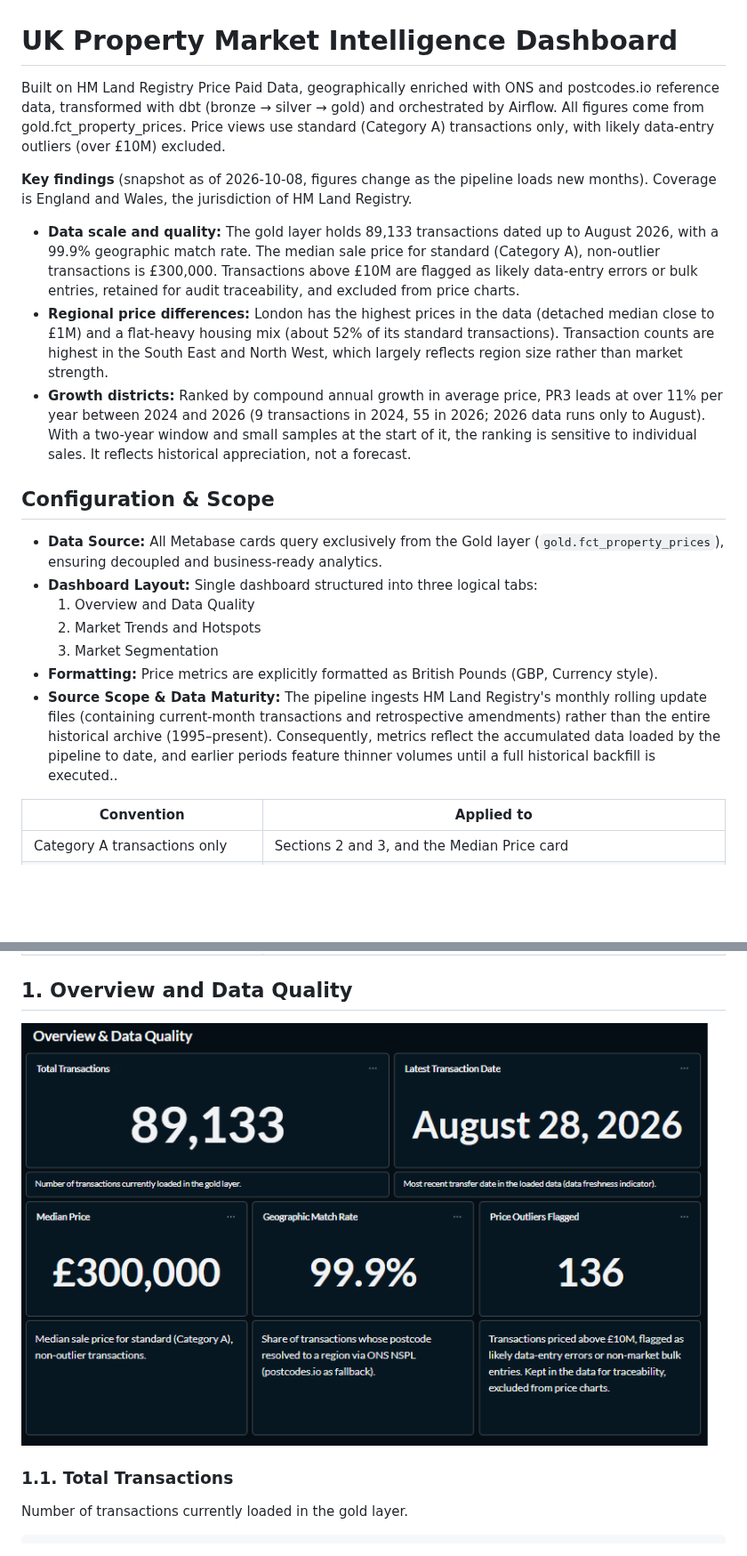
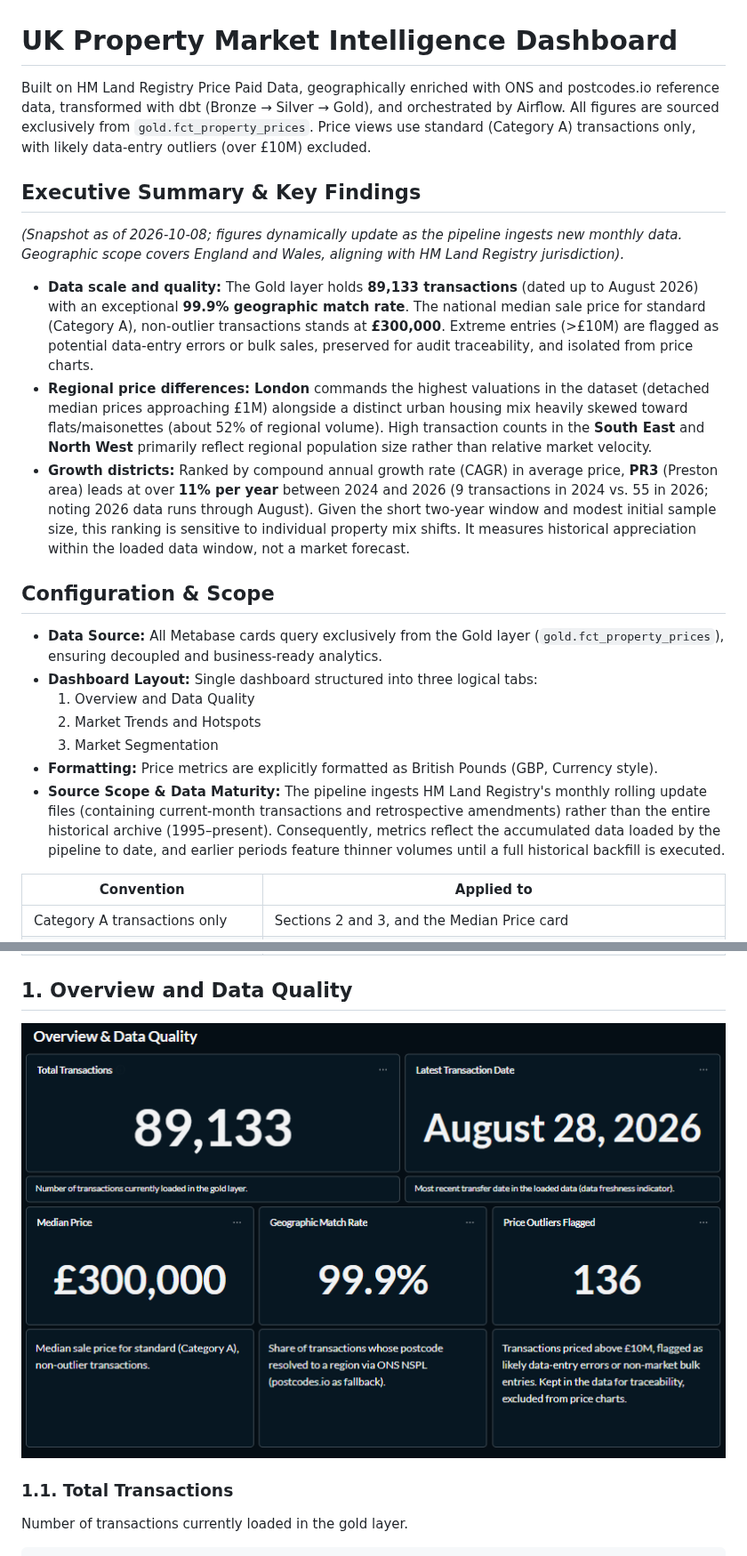
Before and after one commit to ananurkaromah/uk-estate-pipeline, a Markdown page: dashboard.md, 2 parts joined by grey strips. Shown at 89% size. Rendered like a GitHub page; pictures changed too: doc/01-overview-data-quality.png; blank space fills up the shorter version.

Commit message:
edit dashboard

```diff
--- a/dashboard.md
+++ b/dashboard.md
@@ -1,11 +1,12 @@
 # UK Property Market Intelligence Dashboard
-Built on HM Land Registry Price Paid Data, geographically enriched with ONS and postcodes.io reference data, transformed with dbt (bronze → silver → gold) and orchestrated by Airflow. All figures come from gold.fct_property_prices. Price views use standard (Category A) transactions only, with likely data-entry outliers (over £10M) excluded.
+Built on HM Land Registry Price Paid Data, geographically enriched with ONS and postcodes.io reference data, transformed with dbt (Bronze → Silver → Gold), and orchestrated by Airflow. All figures are sourced exclusively from `gold.fct_property_prices`. Price views use standard (Category A) transactions only, with likely data-entry outliers (over £10M) excluded.
 
-**Key findings** (snapshot as of 2026-10-08, figures change as the pipeline loads new months). Coverage is England and Wales, the jurisdiction of HM Land Registry.
+## Executive Summary & Key Findings
+*(Snapshot as of 2026-10-08; figures dynamically update as the pipeline ingests new monthly data. Geographic scope covers England and Wales, aligning with HM Land Registry jurisdiction).*
 
-- **Data scale and quality:** The gold layer holds 89,133 transactions dated up to August 2026, with a 99.9% geographic match rate. The median sale price for standard (Category A), non-outlier transactions is £300,000. Transactions above £10M are flagged as likely data-entry errors or bulk entries, retained for audit traceability, and excluded from price charts.
-- **Regional price differences:** London has the highest prices in the data (detached median close to £1M) and a flat-heavy housing mix (about 52% of its standard transactions). Transaction counts are highest in the South East and North West, which largely reflects region size rather than market strength.
-- **Growth districts:** Ranked by compound annual growth in average price, PR3 leads at over 11% per year between 2024 and 2026 (9 transactions in 2024, 55 in 2026; 2026 data runs only to August). With a two-year window and small samples at the start of it, the ranking is sensitive to individual sales. It reflects historical appreciation, not a forecast.
+- **Data scale and quality:** The Gold layer holds **89,133 transactions** (dated up to August 2026) with an exceptional **99.9% geographic match rate**. The national median sale price for standard (Category A), non-outlier transactions stands at **£300,000**. Extreme entries (>£10M) are flagged as potential data-entry errors or bulk sales, preserved for audit traceability, and isolated from price charts.
+- **Regional price differences:** **London** commands the highest valuations in the dataset (detached median prices approaching £1M) alongside a distinct urban housing mix heavily skewed toward flats/maisonettes (about 52% of regional volume). High transaction counts in the **South East** and **North West** primarily reflect regional population size rather than relative market velocity.
+- **Growth districts:** Ranked by compound annual growth rate (CAGR) in average price, **PR3** (Preston area) leads at over **11% per year** between 2024 and 2026 (9 transactions in 2024 vs. 55 in 2026; noting 2026 data runs through August). Given the short two-year window and modest initial sample size, this ranking is sensitive to individual property mix shifts. It measures historical appreciation within the loaded data window, not a market forecast.
 
 ## Configuration & Scope
 
@@ -15,7 +16,7 @@ Built on HM Land Registry Price Paid Data, geographically enriched with ONS and
   2. Market Trends and Hotspots
   3. Market Segmentation
 * **Formatting:** Price metrics are explicitly formatted as British Pounds (GBP, Currency style).
-* **Source Scope & Data Maturity:** The pipeline ingests HM Land Registry's monthly rolling update files (containing current-month transactions and retrospective amendments) rather than the entire historical archive (1995–present). Consequently, metrics reflect the accumulated data loaded by the pipeline to date, and earlier periods feature thinner volumes until a full historical backfill is executed..
+* **Source Scope & Data Maturity:** The pipeline ingests HM Land Registry's monthly rolling update files (containing current-month transactions and retrospective amendments) rather than the entire historical archive (1995–present). Consequently, metrics reflect the accumulated data loaded by the pipeline to date, and earlier periods feature thinner volumes until a full historical backfill is executed.
 
 | Convention | Applied to |
 |---|---|
```
